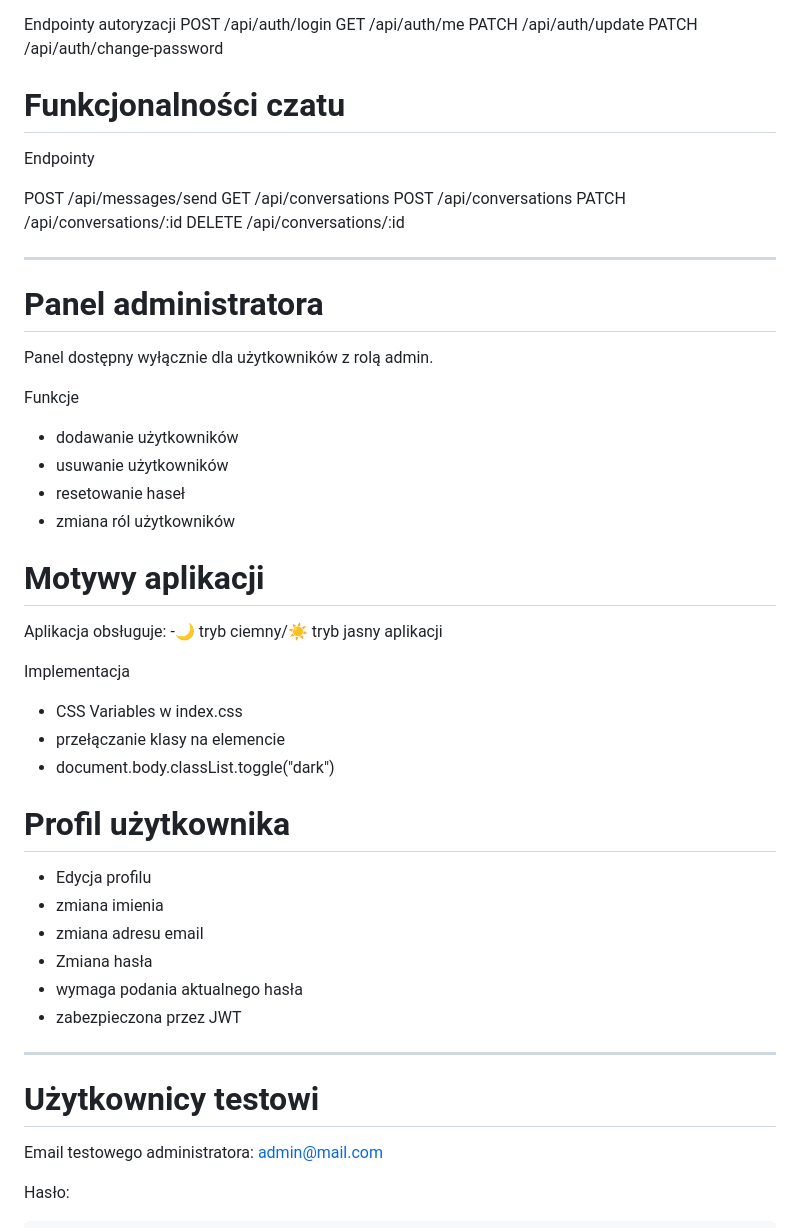
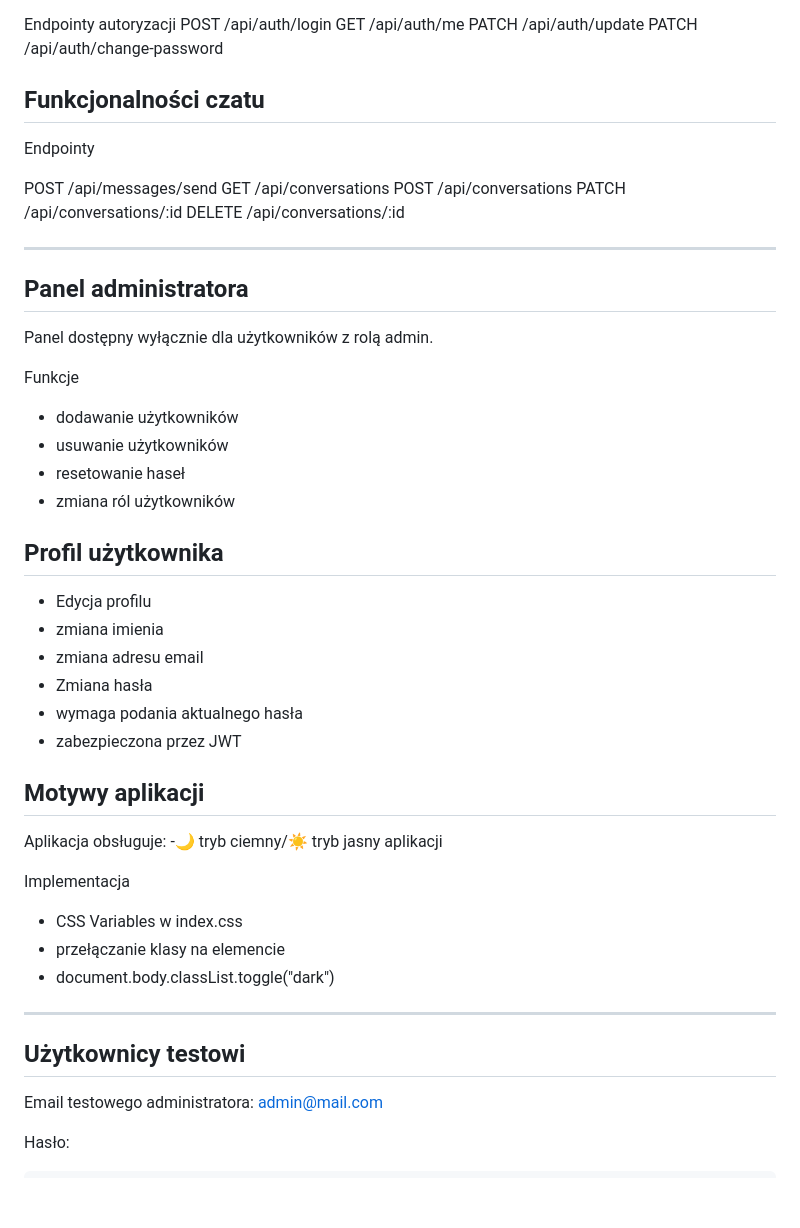
Before and after one commit to S1Dek/Chat-bot-with-RAG, a Markdown page: README.md, the part around one of its changes. GitHub-like rendering; blank space fills up the shorter version.

Commit message:
Edycja README.md
Updated section headers in README.md for better hierarchy and clarity.

```diff
--- a/README.md
+++ b/README.md
@@ -107,7 +106,7 @@ GET /api/auth/me
 PATCH /api/auth/update
 PATCH /api/auth/change-password
 
-# Funkcjonalności czatu
+## Funkcjonalności czatu
 Endpointy
 
 POST /api/messages/send
@@ -117,7 +116,7 @@ PATCH /api/conversations/:id
 DELETE /api/conversations/:id
 
 ---
-# Panel administratora
+## Panel administratora
 
 Panel dostępny wyłącznie dla użytkowników z rolą admin.
 
@@ -127,7 +126,15 @@ Funkcje
 - resetowanie haseł
 - zmiana ról użytkowników
 
-# Motywy aplikacji
+## Profil użytkownika
+- Edycja profilu
+- zmiana imienia
+- zmiana adresu email
+- Zmiana hasła
+- wymaga podania aktualnego hasła
+- zabezpieczona przez JWT
+
+## Motywy aplikacji
 
 Aplikacja obsługuje:
 -🌙 tryb ciemny/☀️ tryb jasny aplikacji
@@ -136,17 +143,8 @@ Implementacja
 - CSS Variables w index.css
 - przełączanie klasy na elemencie <body>
 - document.body.classList.toggle("dark")
-
-# Profil użytkownika
-- Edycja profilu
-- zmiana imienia
-- zmiana adresu email
-- Zmiana hasła
-- wymaga podania aktualnego hasła
-- zabezpieczona przez JWT
-
 ---
-# Użytkownicy testowi
+## Użytkownicy testowi
 Email testowego administratora:
 admin@mail.com
 
```
Also changed, not shown: other parts of README.md (+6 -7 lines).
